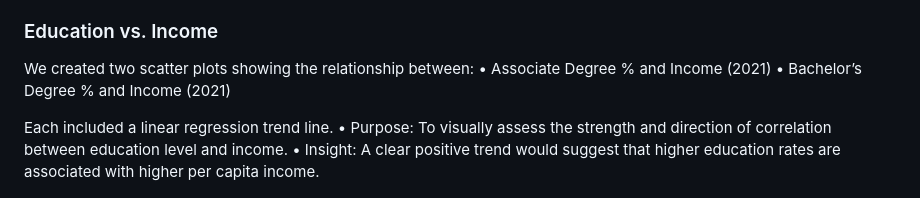
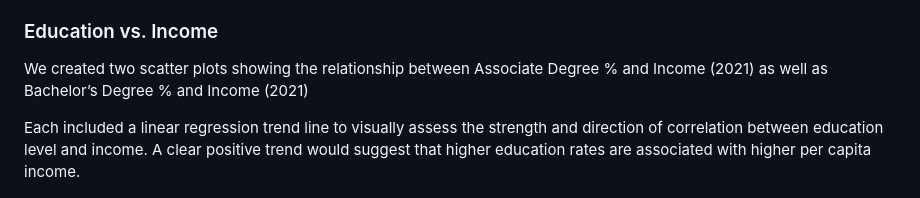
Before and after one commit to nmckenzie22/nmckenzie22.github.io, a Markdown page: README.md, the part around the change. GitHub-like rendering.

```diff
--- a/README.md
+++ b/README.md
@@ -87,13 +87,9 @@ This contrast raises a key question: **which level of education—associate or b
 
  ### Education vs. Income
 
-We created two scatter plots showing the relationship between:
-	•	Associate Degree % and Income (2021)
-	•	Bachelor’s Degree % and Income (2021)
+We created two scatter plots showing the relationship between Associate Degree % and Income (2021) as well as Bachelor’s Degree % and Income (2021)
 
-Each included a linear regression trend line.
-	•	Purpose: To visually assess the strength and direction of correlation between education level and income.
-	•	Insight: A clear positive trend would suggest that higher education rates are associated with higher per capita income.
+Each included a linear regression trend line to visually assess the strength and direction of correlation between education level and income. A clear positive trend would suggest that higher education rates are associated with higher per capita income.
 
 ![Associate Degree vs Income](images/assoc_deg_vs_income.png)
 This scatterplot explores the relationship between associate degree attainment and per capita income in 2021. The data show that while most counties have associate degree rates between 20% and 40%, income levels vary widely, with no clear upward trend. The flat regression line reinforces this observation—higher associate degree percentages do not consistently align with higher incomes. Though a few counties report exceptionally high income, they do not correspond to the highest associate degree rates, suggesting these outliers are influenced by other factors like local industry or advanced degrees.
```
